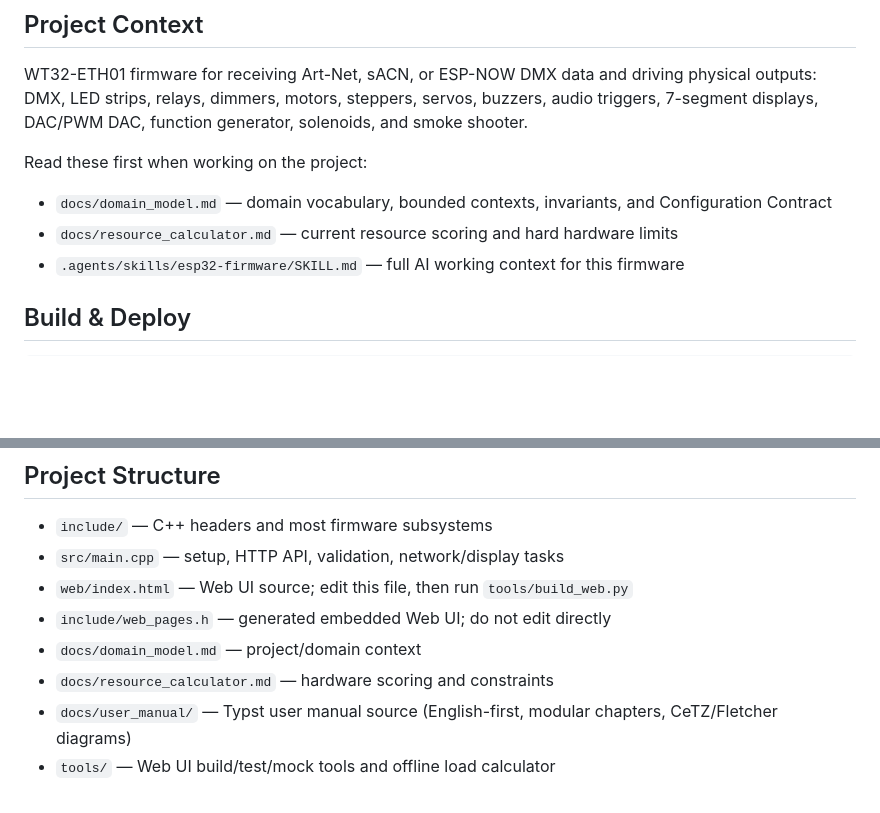
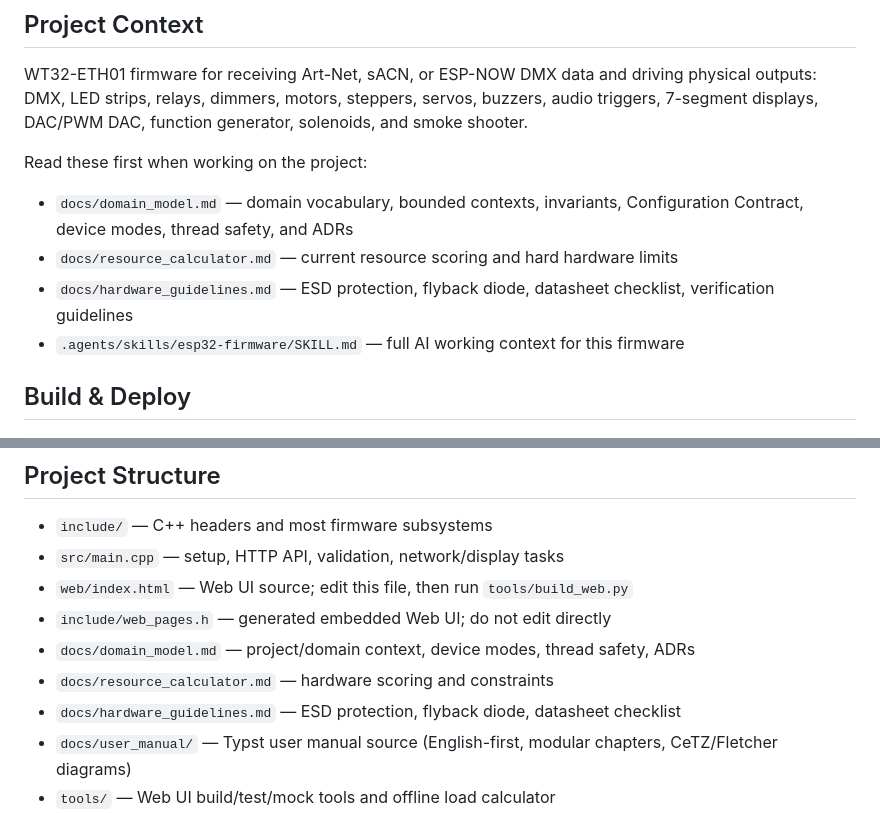
Before and after one commit to nattapatboom/esp32_artnet_2_dmx, a Markdown page: AGENTS.md, 2 parts joined by grey strips. Drawn GitHub-style; blank space fills up the shorter version.

Commit message:
docs(AGENTS): update project structure to reflect merge — add hardware_guidelines.md, remove system_context.md reference

```diff
--- a/AGENTS.md
+++ b/AGENTS.md
@@ -22,8 +22,9 @@ You must design solutions that are hardware-safe, core-safe, and optimized for r
 WT32-ETH01 firmware for receiving Art-Net, sACN, or ESP-NOW DMX data and driving physical outputs: DMX, LED strips, relays, dimmers, motors, steppers, servos, buzzers, audio triggers, 7-segment displays, DAC/PWM DAC, function generator, solenoids, and smoke shooter.
 
 Read these first when working on the project:
-- `docs/domain_model.md` — domain vocabulary, bounded contexts, invariants, and Configuration Contract
+- `docs/domain_model.md` — domain vocabulary, bounded contexts, invariants, Configuration Contract, device modes, thread safety, and ADRs
 - `docs/resource_calculator.md` — current resource scoring and hard hardware limits
+- `docs/hardware_guidelines.md` — ESD protection, flyback diode, datasheet checklist, verification guidelines
 - `.agents/skills/esp32-firmware/SKILL.md` — full AI working context for this firmware
 
 ## Build & Deploy
@@ -55,8 +56,9 @@ $ip = (Get-Content test_device_ip.txt | Select-String "^IP=" | ForEach-Object {
 - `src/main.cpp` — setup, HTTP API, validation, network/display tasks
 - `web/index.html` — Web UI source; edit this file, then run `tools/build_web.py`
 - `include/web_pages.h` — generated embedded Web UI; do not edit directly
-- `docs/domain_model.md` — project/domain context
+- `docs/domain_model.md` — project/domain context, device modes, thread safety, ADRs
 - `docs/resource_calculator.md` — hardware scoring and constraints
+- `docs/hardware_guidelines.md` — ESD protection, flyback diode, datasheet checklist
 - `docs/user_manual/` — Typst user manual source (English-first, modular chapters, CeTZ/Fletcher diagrams)
 - `tools/` — Web UI build/test/mock tools and offline load calculator
 - `.agents/skills/esp32-firmware/SKILL.md` — opencode skill for this project
```
